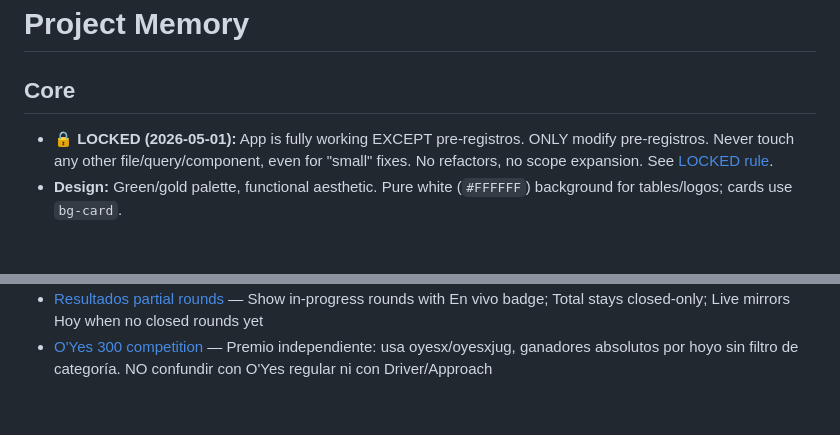
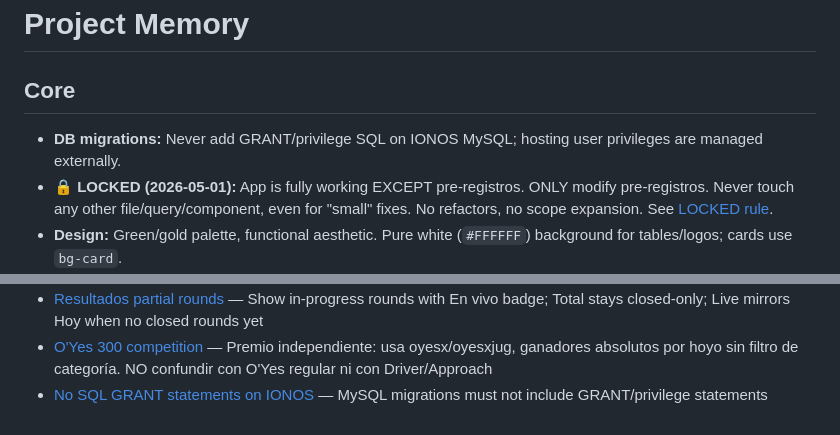
Before and after one commit to alebohigas/golf-hub-tournament-setup, a Markdown page: mem/index.md, 2 parts joined by grey strips. Drawn GitHub-style; blank space fills up the shorter version.

Commit message:
Changes
Co-authored-by: alebohigas <97622593+alebohigas@users.noreply.github.com>

```diff
--- a/mem/index.md
+++ b/mem/index.md
@@ -1,6 +1,7 @@
 # Project Memory
 
 ## Core
+- **DB migrations:** Never add GRANT/privilege SQL on IONOS MySQL; hosting user privileges are managed externally.
 - **🔒 LOCKED (2026-05-01):** App is fully working EXCEPT pre-registros. ONLY modify pre-registros. Never touch any other file/query/component, even for "small" fixes. No refactors, no scope expansion. See [LOCKED rule](mem://constraints/locked-everything-except-preregistros).
 - **Design:** Green/gold palette, functional aesthetic. Pure white (`#FFFFFF`) background for tables/logos; cards use `bg-card`.
 - **Stack:** React SPA frontend (Vite base `/`) deployed to IONOS shared hosting root. PHP JSON API backend in `/api/` querying MySQL DB (`torneos`).
@@ -73,3 +74,4 @@
 - [Dynamic round keys](mem://constraints/dynamic-round-keys) — Never hardcode r1/r2/r3 in Resultados/Live; spread all r{n} from API
 - [Resultados partial rounds](mem://features/resultados-partial-rounds) — Show in-progress rounds with En vivo badge; Total stays closed-only; Live mirrors Hoy when no closed rounds yet
 - [O'Yes 300 competition](mem://features/oyes-300-competition) — Premio independiente: usa oyesx/oyesxjug, ganadores absolutos por hoyo sin filtro de categoría. NO confundir con O'Yes regular ni con Driver/Approach
+- [No SQL GRANT statements on IONOS](mem://constraints/no-sql-grants-on-ionos) — MySQL migrations must not include GRANT/privilege statements
```
Also changed, not shown: mem/constraints/no-sql-grants-on-ionos.md (added, +6 -0 lines).
